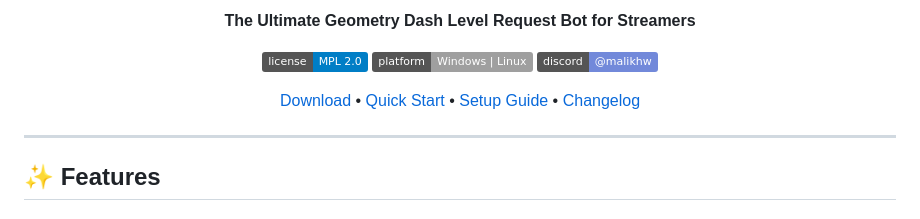
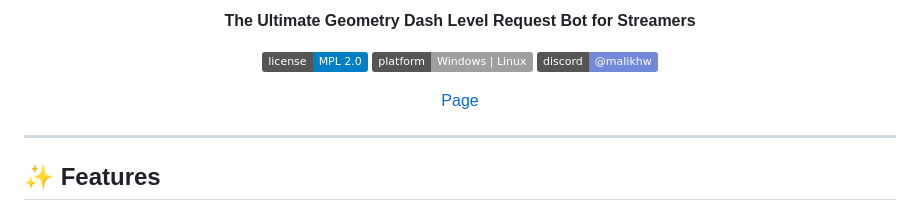
Before and after one commit to MalikHw/hwgdbot, a Markdown page: README.md, the part around one of its changes. GitHub-like rendering; badges without logos.

```diff
--- a/README.md
+++ b/README.md
@@ -10,7 +10,7 @@
 [![Platform](https://img.shields.io/badge/platform-Windows%20%7C%20Linux-lightgrey.svg)](https://github.com/MalikHw/HwGDBot/releases)
 [![Discord](https://img.shields.io/badge/discord-@malikhw-7289da.svg)](https://discord.gg/5kn2uX5B8x)
 
-[Download](https://malikhw.github.io/HwGDBot) • [Quick Start](QUICKSTART.md) • [Setup Guide](SETUP_GUIDE.md) • [Changelog](CHANGELOG.md)
+[Page](https://malikhw.github.io/HwGDBot)
 
 </div>
 
```
Also changed, not shown: other parts of README.md (+1 -0 lines).
